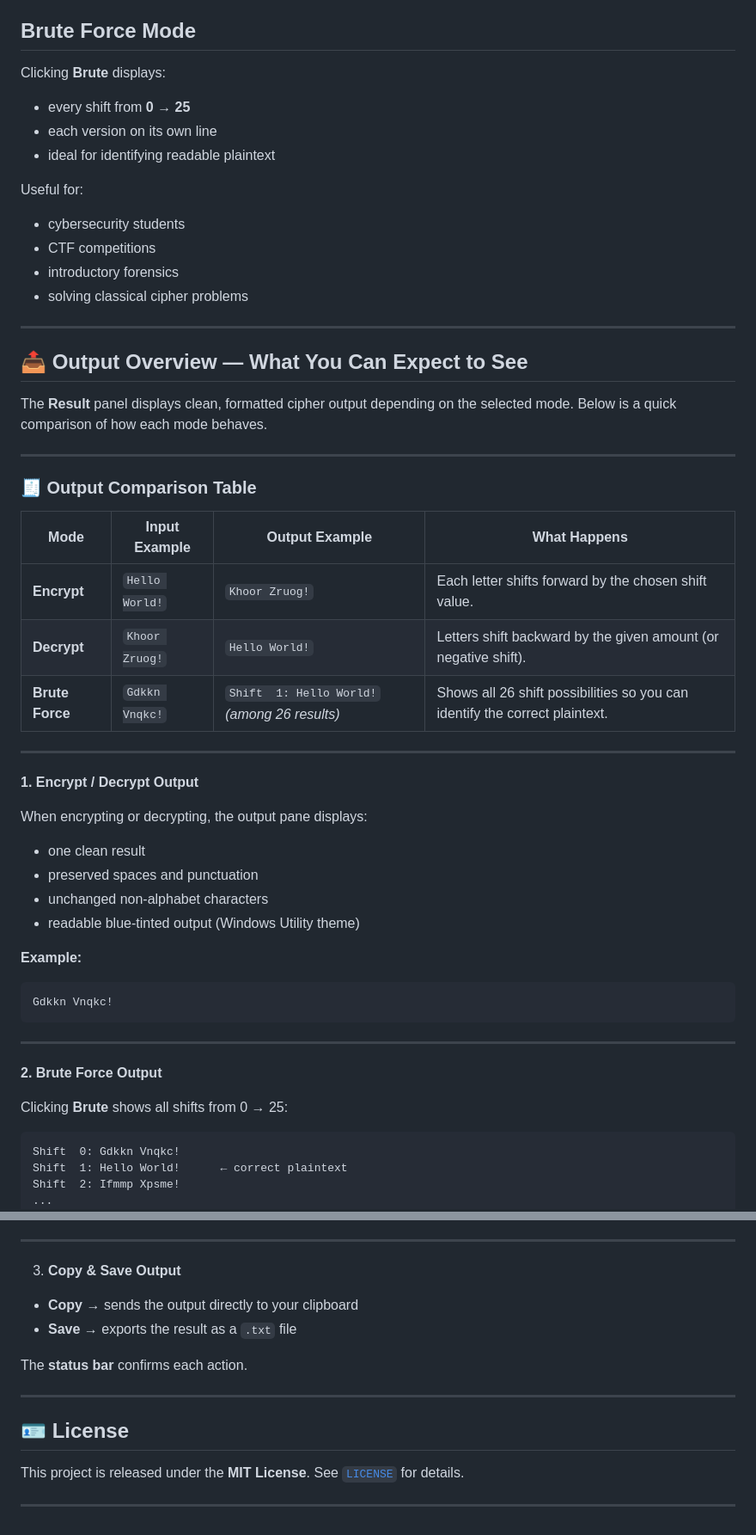
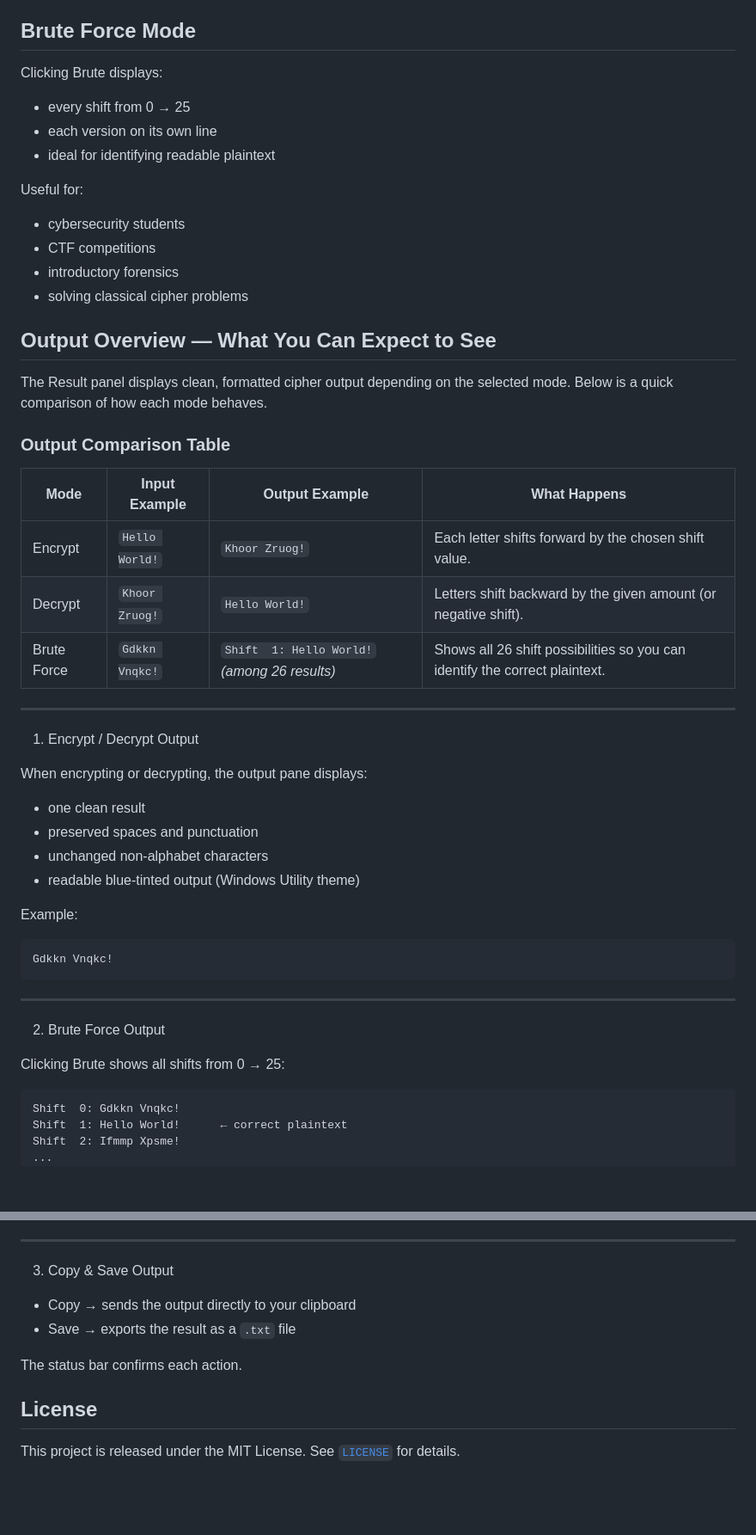
Before and after one commit to awl4114awl/Caesar-Cipher-Tool, a Markdown page: README.md, 2 parts joined by grey strips. Shown at 86% size. Rendered like a GitHub page; blank space fills up the shorter version.

````diff
--- a/README.md
+++ b/README.md
@@ -124,9 +94,9 @@ The tool supports:
 
 ## Brute Force Mode
 
-Clicking **Brute** displays:
+Clicking Brute displays:
 
-* every shift from **0 → 25**
+* every shift from 0 → 25
 * each version on its own line
 * ideal for identifying readable plaintext
 
@@ -137,26 +107,22 @@ Useful for:
 * introductory forensics
 * solving classical cipher problems
 
----
+## Output Overview — What You Can Expect to See
 
-## 📤 Output Overview — What You Can Expect to See
+The Result panel displays clean, formatted cipher output depending on the selected mode.
+Below is a quick comparison of how each mode behaves.
 
-The **Result** panel displays clean, formatted cipher output depending on the selected mode.
-Below is a quick comparison of how each mode behaves.
+### Output Comparison Table
+
+| Mode            | Input Example  | Output Example                                | What Happens                                                                |
+| --------------- | -------------- | --------------------------------------------- | --------------------------------------------------------------------------- |
+| Encrypt     | `Hello World!` | `Khoor Zruog!`                                | Each letter shifts forward by the chosen shift value.                       |
+| Decrypt     | `Khoor Zruog!` | `Hello World!`                                | Letters shift backward by the given amount (or negative shift).             |
+| Brute Force | `Gdkkn Vnqkc!` | `Shift  1: Hello World!` *(among 26 results)* | Shows all 26 shift possibilities so you can identify the correct plaintext. |
 
 ---
 
-### 🧾 **Output Comparison Table**
-
-| Mode            | Input Example  | Output Example                                | What Happens                                                                |
-| --------------- | -------------- | --------------------------------------------- | --------------------------------------------------------------------------- |
-| **Encrypt**     | `Hello World!` | `Khoor Zruog!`                                | Each letter shifts forward by the chosen shift value.                       |
-| **Decrypt**     | `Khoor Zruog!` | `Hello World!`                                | Letters shift backward by the given amount (or negative shift).             |
-| **Brute Force** | `Gdkkn Vnqkc!` | `Shift  1: Hello World!` *(among 26 results)* | Shows all 26 shift possibilities so you can identify the correct plaintext. |
-
----
-
-**1. Encrypt / Decrypt Output**
+1. Encrypt / Decrypt Output
 
 When encrypting or decrypting, the output pane displays:
 
@@ -165,7 +131,7 @@ When encrypting or decrypting, the output pane displays:
 * unchanged non-alphabet characters
 * readable blue-tinted output (Windows Utility theme)
 
-**Example:**
+Example:
 
 ```
 Gdkkn Vnqkc!
@@ -173,9 +139,9 @@ Gdkkn Vnqkc!
 
 ---
 
-**2. Brute Force Output**
+2. Brute Force Output
 
-Clicking **Brute** shows all shifts from 0 → 25:
+Clicking Brute shows all shifts from 0 → 25:
 
 ```
 Shift  0: Gdkkn Vnqkc!
@@ -194,17 +160,13 @@ Useful for solving:
 
 ---
 
-3. **Copy & Save Output**
+3. Copy & Save Output
 
-* **Copy** → sends the output directly to your clipboard
-* **Save** → exports the result as a `.txt` file
+* Copy → sends the output directly to your clipboard
+* Save → exports the result as a `.txt` file
 
-The **status bar** confirms each action.
+The status bar confirms each action.
 
----
+## License
 
-## 🪪 License
-
-This project is released under the **MIT License**. See [`LICENSE`](LICENSE) for details.
-
----
+This project is released under the MIT License. See [`LICENSE`](LICENSE) for details.
````
Also changed, not shown: other parts of README.md (+20 -50 lines).
